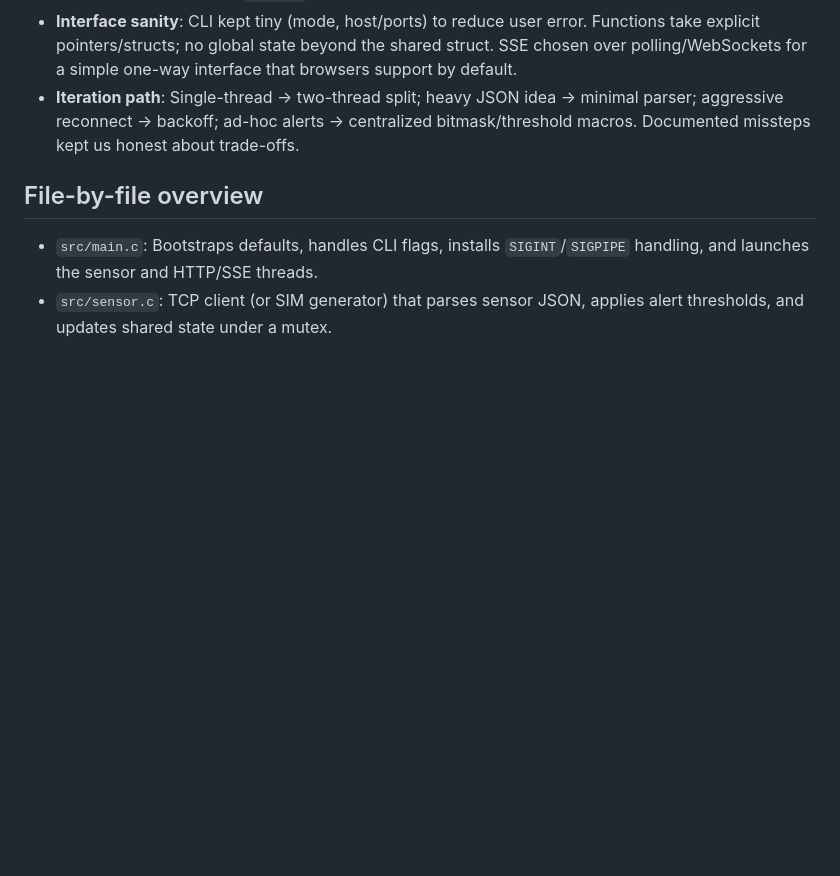
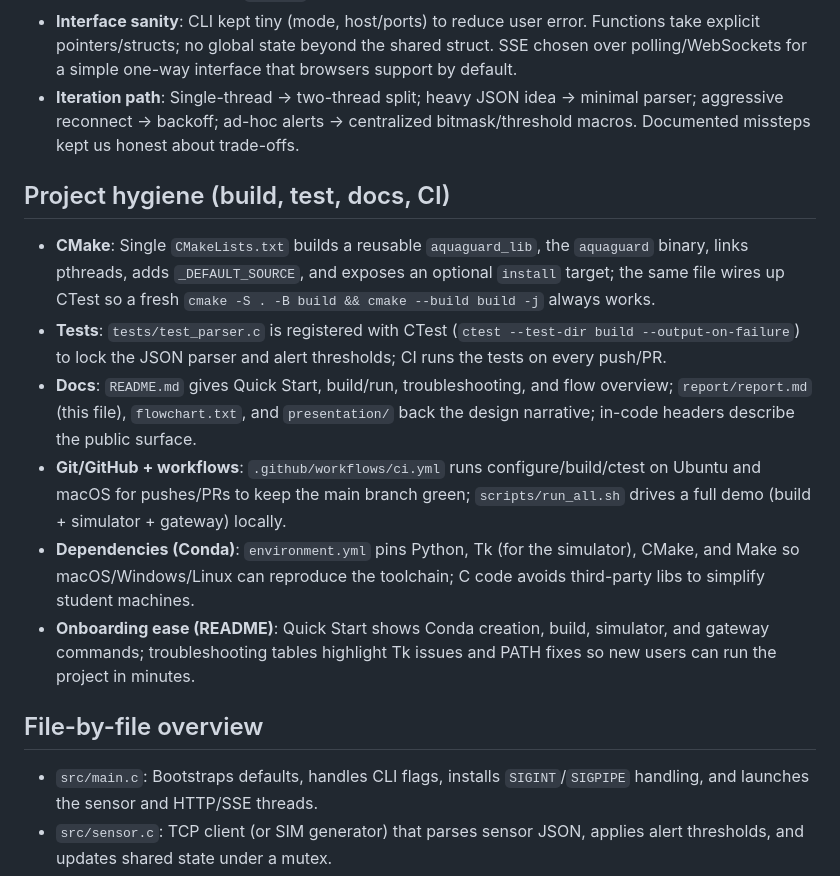
Before and after one commit to AFG64/aquaguard-c-data-platform, a Markdown page: report/report.md, the part around the change. Rendered like a GitHub page; blank space fills up the shorter version.

Commit message:
improvemnts

```diff
--- a/report/report.md
+++ b/report/report.md
@@ -16,6 +16,14 @@ Scope: single-machine demo showcasing systems programming fundamentals (threads,
 - **Error handling and resilience**: Added reconnect with exponential backoff after seeing tight retry loops spam logs. Return codes everywhere (parser, socket setup) so the app can drop bad lines without crashing. Ignore `SIGPIPE` after SSE disconnects killed the process during reloads.
 - **Interface sanity**: CLI kept tiny (mode, host/ports) to reduce user error. Functions take explicit pointers/structs; no global state beyond the shared struct. SSE chosen over polling/WebSockets for a simple one-way interface that browsers support by default.
 - **Iteration path**: Single-thread → two-thread split; heavy JSON idea → minimal parser; aggressive reconnect → backoff; ad-hoc alerts → centralized bitmask/threshold macros. Documented missteps kept us honest about trade-offs.
+
+## Project hygiene (build, test, docs, CI)
+- **CMake**: Single `CMakeLists.txt` builds a reusable `aquaguard_lib`, the `aquaguard` binary, links pthreads, adds `_DEFAULT_SOURCE`, and exposes an optional `install` target; the same file wires up CTest so a fresh `cmake -S . -B build && cmake --build build -j` always works.
+- **Tests**: `tests/test_parser.c` is registered with CTest (`ctest --test-dir build --output-on-failure`) to lock the JSON parser and alert thresholds; CI runs the tests on every push/PR.
+- **Docs**: `README.md` gives Quick Start, build/run, troubleshooting, and flow overview; `report/report.md` (this file), `flowchart.txt`, and `presentation/` back the design narrative; in-code headers describe the public surface.
+- **Git/GitHub + workflows**: `.github/workflows/ci.yml` runs configure/build/ctest on Ubuntu and macOS for pushes/PRs to keep the main branch green; `scripts/run_all.sh` drives a full demo (build + simulator + gateway) locally.
+- **Dependencies (Conda)**: `environment.yml` pins Python, Tk (for the simulator), CMake, and Make so macOS/Windows/Linux can reproduce the toolchain; C code avoids third-party libs to simplify student machines.
+- **Onboarding ease (README)**: Quick Start shows Conda creation, build, simulator, and gateway commands; troubleshooting tables highlight Tk issues and PATH fixes so new users can run the project in minutes.
 
 ## File-by-file overview
 - `src/main.c`: Bootstraps defaults, handles CLI flags, installs `SIGINT`/`SIGPIPE` handling, and launches the sensor and HTTP/SSE threads.
```
Also changed, not shown: README.md (+1 -0 lines).
